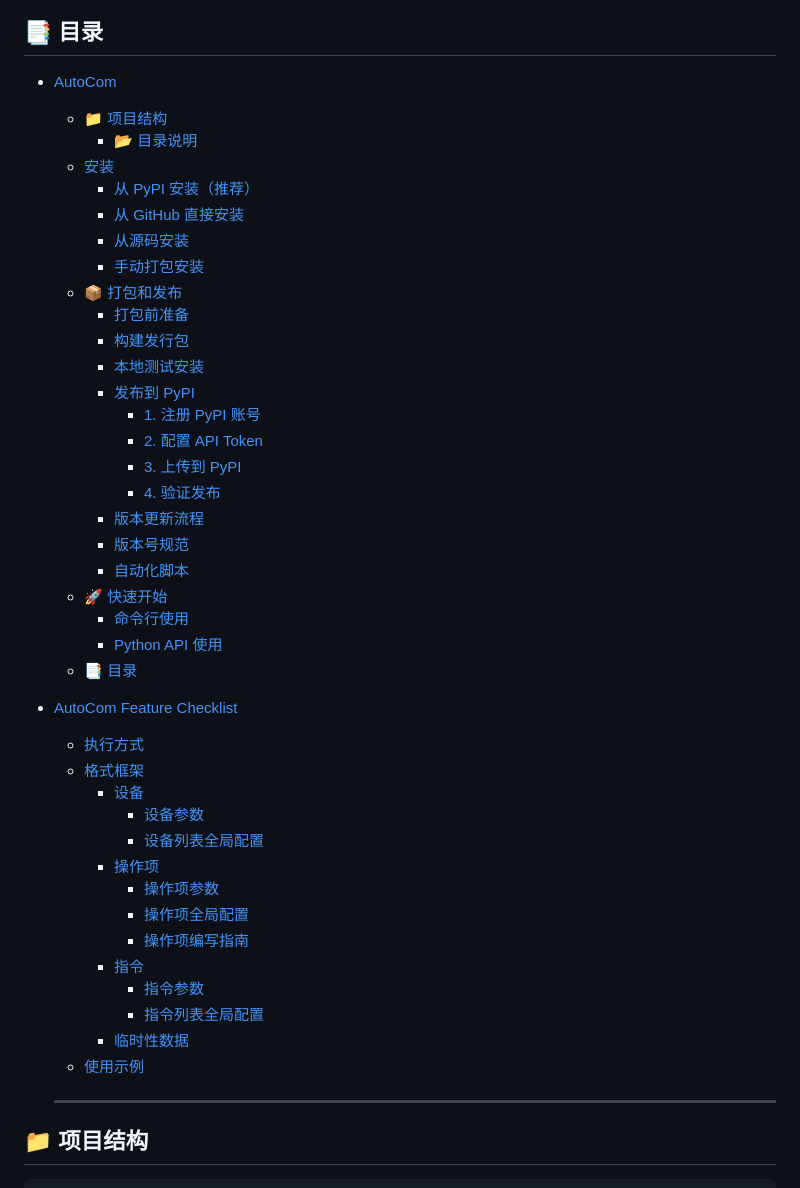
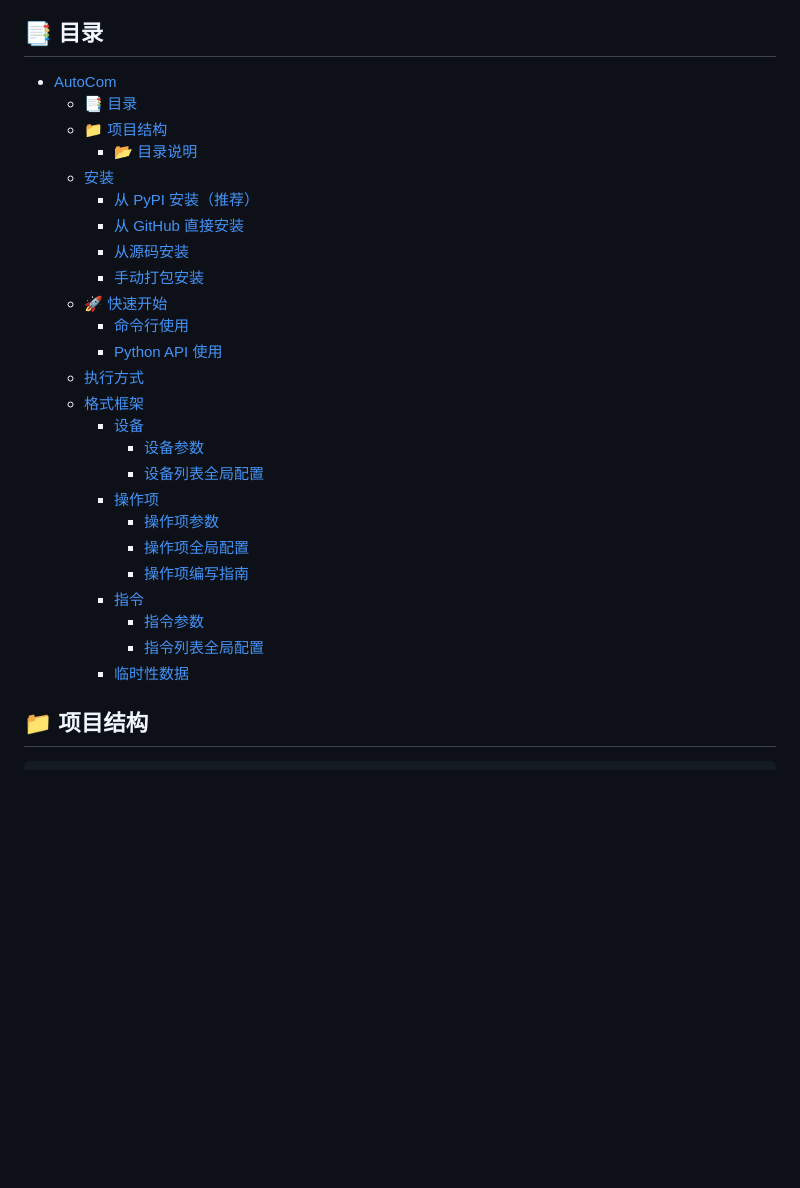
Before and after one commit to iFishin/AutoCom, a Markdown page: README.md, the part around one of its changes. Rendered like a GitHub page; blank space fills up the shorter version.

```diff
--- a/README.md
+++ b/README.md
@@ -17,7 +17,7 @@
 ## 📑 目录
 
 - [AutoCom](#autocom)
-
+  - [📑 目录](#-目录)
   - [📁 项目结构](#-项目结构)
     - [📂 目录说明](#-目录说明)
   - [安装](#安装)
@@ -25,25 +25,9 @@
     - [从 GitHub 直接安装](#从-github-直接安装)
     - [从源码安装](#从源码安装)
     - [手动打包安装](#手动打包安装)
-  - [📦 打包和发布](#-打包和发布)
-    - [打包前准备](#打包前准备)
-    - [构建发行包](#构建发行包)
-    - [本地测试安装](#本地测试安装)
-    - [发布到 PyPI](#发布到-pypi)
-      - [1. 注册 PyPI 账号](#1-注册-pypi-账号)
-      - [2. 配置 API Token](#2-配置-api-token)
-      - [3. 上传到 PyPI](#3-上传到-pypi)
-      - [4. 验证发布](#4-验证发布)
-    - [版本更新流程](#版本更新流程)
-    - [版本号规范](#版本号规范)
-    - [自动化脚本](#自动化脚本)
   - [🚀 快速开始](#-快速开始)
     - [命令行使用](#命令行使用)
     - [Python API 使用](#python-api-使用)
-  - [📑 目录](#-目录)
-
-- [AutoCom Feature Checklist](#autocom-feature-checklist)
-
   - [执行方式](#执行方式)
   - [格式框架](#格式框架)
     - [设备](#设备)
@@ -57,9 +41,6 @@
       - [指令参数](#指令参数)
       - [指令列表全局配置](#指令列表全局配置)
     - [临时性数据](#临时性数据)
-  - [使用示例](#使用示例)
-
-  ---
 
 ## 📁 项目结构
 
```
Also changed, not shown: other parts of README.md (+0 -170 lines).
